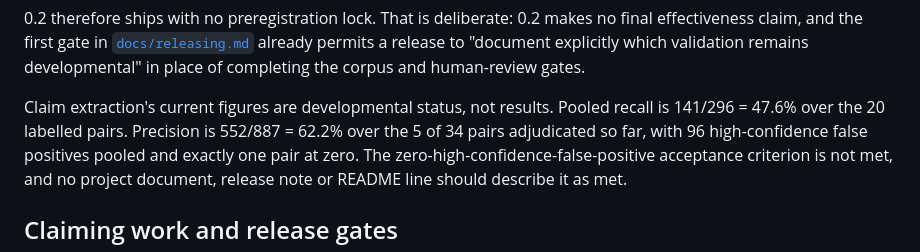
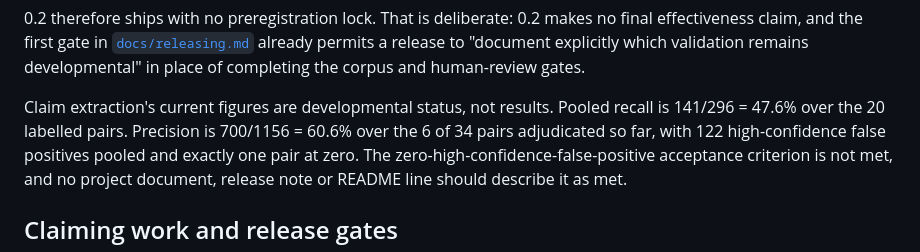
Before and after one commit to QHarshil/adduce, a Markdown page: CONTRIBUTING.md, the part around the change. Rendered like a GitHub page.

```diff
--- a/CONTRIBUTING.md
+++ b/CONTRIBUTING.md
@@ -126,7 +126,7 @@ completing the corpus and human-review gates.
 
 Claim extraction's current figures are developmental status, not results.
 Pooled recall is 141/296 = 47.6% over the 20 labelled pairs. Precision is
-552/887 = 62.2% over the 5 of 34 pairs adjudicated so far, with 96
+700/1156 = 60.6% over the 6 of 34 pairs adjudicated so far, with 122
 high-confidence false positives pooled and exactly one pair at zero. The
 zero-high-confidence-false-positive acceptance criterion is not met, and no
 project document, release note or README line should describe it as met.
```
Also changed, not shown: CHANGELOG.md (+2 -2 lines).
